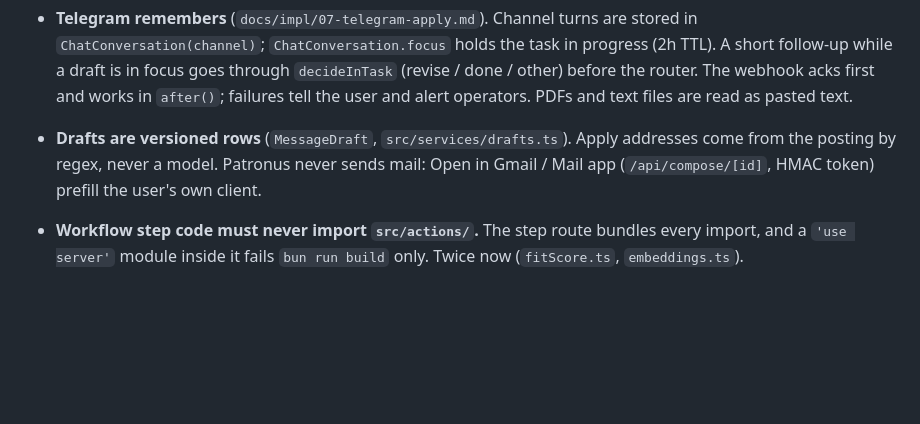
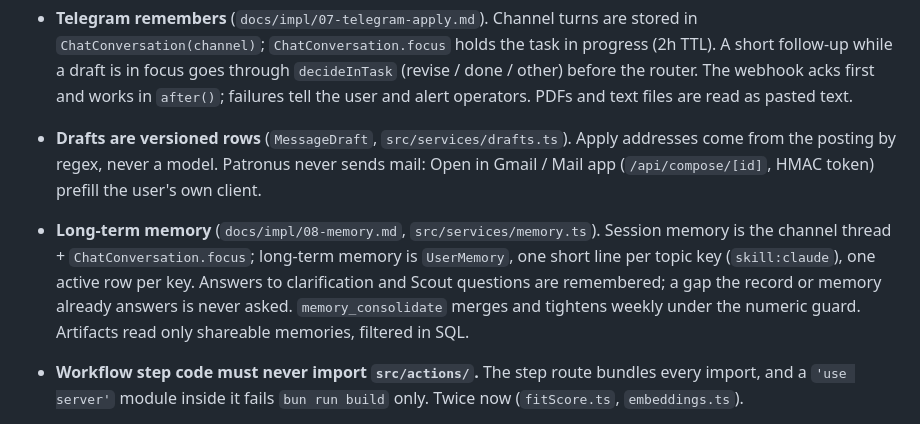
Before and after one commit to theweekendworld-engg/ai-resume-builder, a Markdown page: CLAUDE.md, the part around the change. Drawn GitHub-style; blank space fills up the shorter version.

Commit message:
CLAUDE.md: point to long-term memory
Co-Authored-By: Claude Opus 5.5 <noreply@anthropic.com>

```diff
--- a/CLAUDE.md
+++ b/CLAUDE.md
@@ -219,6 +219,13 @@ the Chrome extension. Everything is behind feature flags, all seeded off.
   Apply addresses come from the posting by regex, never a model. Patronus
   never sends mail: Open in Gmail / Mail app (`/api/compose/[id]`, HMAC
   token) prefill the user's own client.
+- **Long-term memory** (`docs/impl/08-memory.md`, `src/services/memory.ts`).
+  Session memory is the channel thread + `ChatConversation.focus`; long-term
+  memory is `UserMemory`, one short line per topic key (`skill:claude`), one
+  active row per key. Answers to clarification and Scout questions are
+  remembered; a gap the record or memory already answers is never asked.
+  `memory_consolidate` merges and tightens weekly under the numeric guard.
+  Artifacts read only shareable memories, filtered in SQL.
 - **Workflow step code must never import `src/actions/`.** The step route
   bundles every import, and a `'use server'` module inside it fails
   `bun run build` only. Twice now (`fitScore.ts`, `embeddings.ts`).
```
